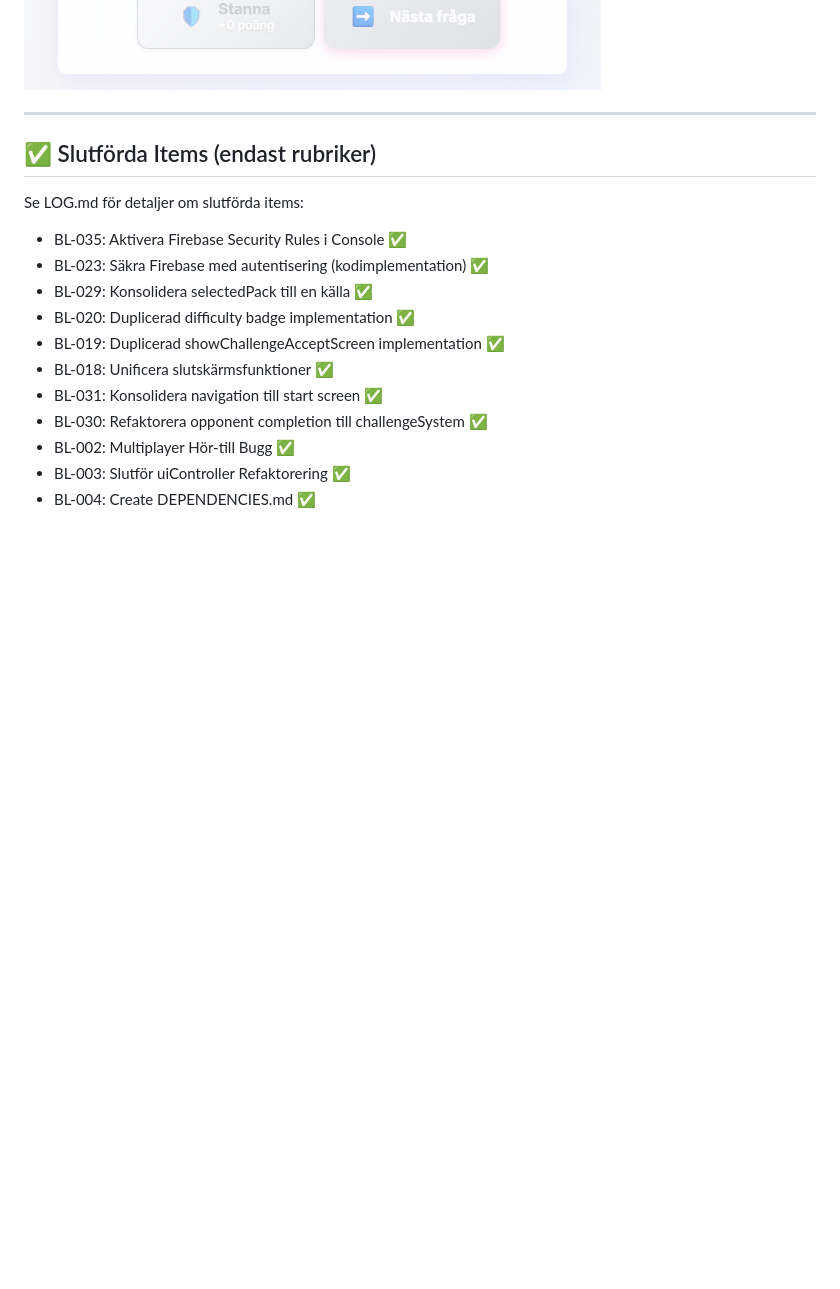
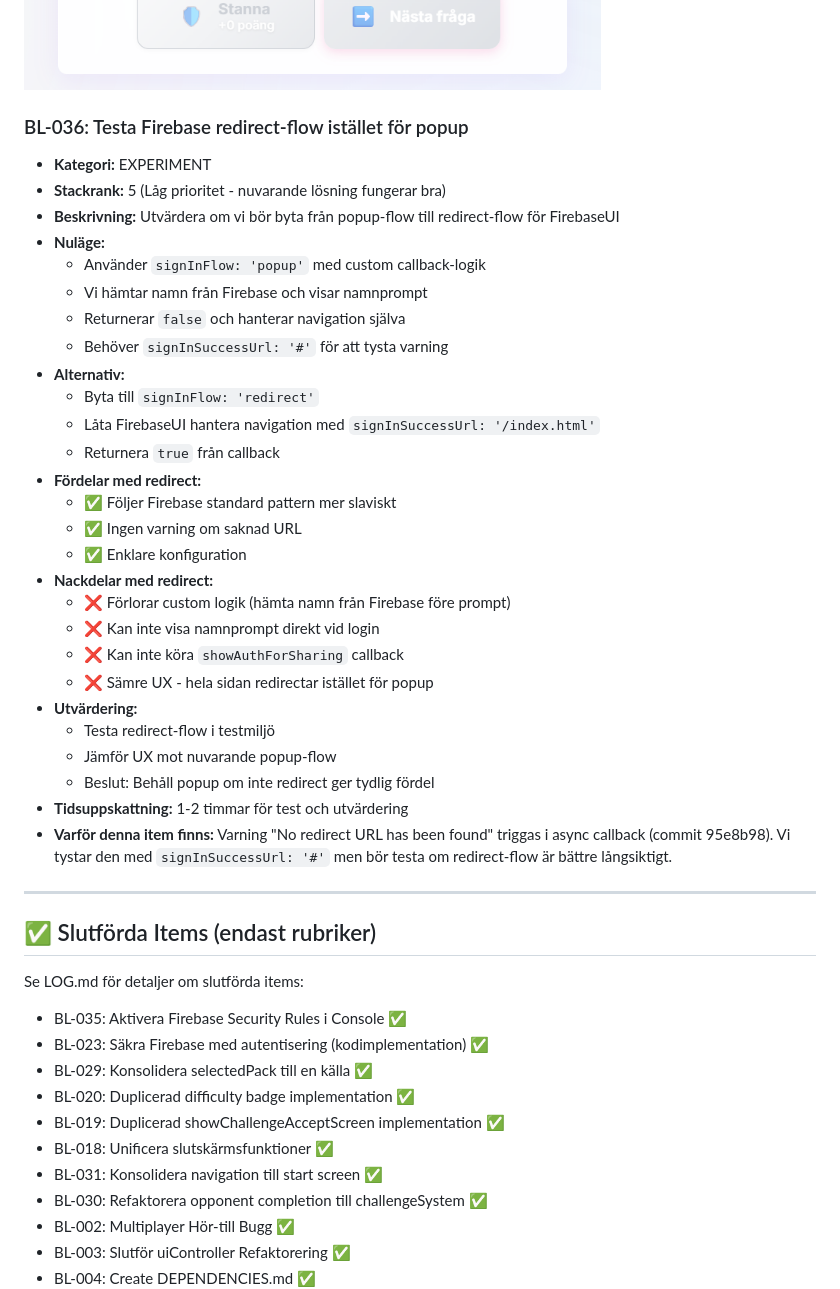
Before and after one commit to fraganar/ordna-game, a Markdown page: BACKLOG.md, the part around the change. Drawn GitHub-style; blank space fills up the shorter version.

Commit message:
docs: Add BL-036 - Experiment with Firebase redirect-flow
Adds backlog item to test redirect-flow as alternative to popup.

## Context:

FirebaseUI warning "No redirect URL has been found" started appearing
after making auth callback async (commit 95e8b98). We suppress it with
`signInSuccessUrl: '#'` which works fine.

## Why this backlog item:

User asked good question: "Varför vill Firebase ha signInSuccessUrl?
Borde vi inte följa Firebase pattern?"

**Short answer:**
- We CAN follow Firebase pattern (redirect-flow)
- But we NEED popup-flow for custom logic
- Current solution is correct, but worth documenting alternative

## BL-036 details:

**Current (popup-flow):**
- Custom callback fetches name from Firebase
- Shows name prompt if needed
- Handles navigation manually
- return false (don't let FirebaseUI redirect)

**Alternative (redirect-flow):**
- Let FirebaseUI handle redirect
- Simpler config, no warning
- BUT: Lose custom logic (name fetch, prompt, sharing callback)

**Decision:** Keep popup-flow (better UX), but document experiment

**Stackrank:** 5 (very low - current solution works well)

🤖 Generated with [Claude Code](https://claude.com/claude-code)

Co-Authored-By: Claude <noreply@anthropic.com>

```diff
--- a/BACKLOG.md
+++ b/BACKLOG.md
@@ -109,6 +109,35 @@
 
 ![Mockup för subtil färg på "Hör till"-knappar](./docs/images/ide_för_hör_till_knappar.png)
 
+### BL-036: Testa Firebase redirect-flow istället för popup
+- **Kategori:** EXPERIMENT
+- **Stackrank:** 5 (Låg prioritet - nuvarande lösning fungerar bra)
+- **Beskrivning:** Utvärdera om vi bör byta från popup-flow till redirect-flow för FirebaseUI
+- **Nuläge:**
+  - Använder `signInFlow: 'popup'` med custom callback-logik
+  - Vi hämtar namn från Firebase och visar namnprompt
+  - Returnerar `false` och hanterar navigation själva
+  - Behöver `signInSuccessUrl: '#'` för att tysta varning
+- **Alternativ:**
+  - Byta till `signInFlow: 'redirect'`
+  - Låta FirebaseUI hantera navigation med `signInSuccessUrl: '/index.html'`
+  - Returnera `true` från callback
+- **Fördelar med redirect:**
+  - ✅ Följer Firebase standard pattern mer slaviskt
+  - ✅ Ingen varning om saknad URL
+  - ✅ Enklare konfiguration
+- **Nackdelar med redirect:**
+  - ❌ Förlorar custom logik (hämta namn från Firebase före prompt)
+  - ❌ Kan inte visa namnprompt direkt vid login
+  - ❌ Kan inte köra `showAuthForSharing` callback
+  - ❌ Sämre UX - hela sidan redirectar istället för popup
+- **Utvärdering:**
+  - Testa redirect-flow i testmiljö
+  - Jämför UX mot nuvarande popup-flow
+  - Beslut: Behåll popup om inte redirect ger tydlig fördel
+- **Tidsuppskattning:** 1-2 timmar för test och utvärdering
+- **Varför denna item finns:** Varning "No redirect URL has been found" triggas i async callback (commit 95e8b98). Vi tystar den med `signInSuccessUrl: '#'` men bör testa om redirect-flow är bättre långsiktigt.
+
 
 ---
 
```
